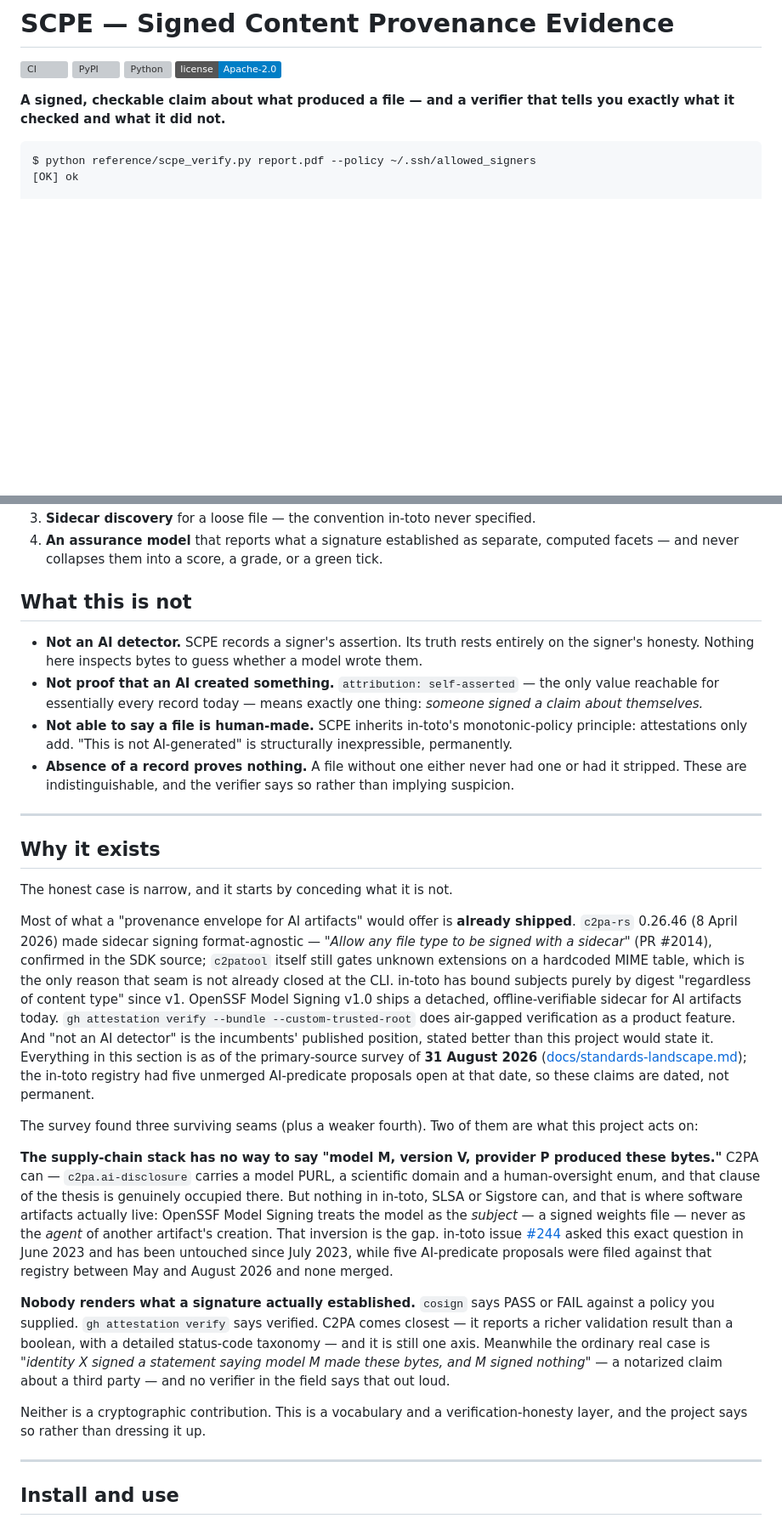
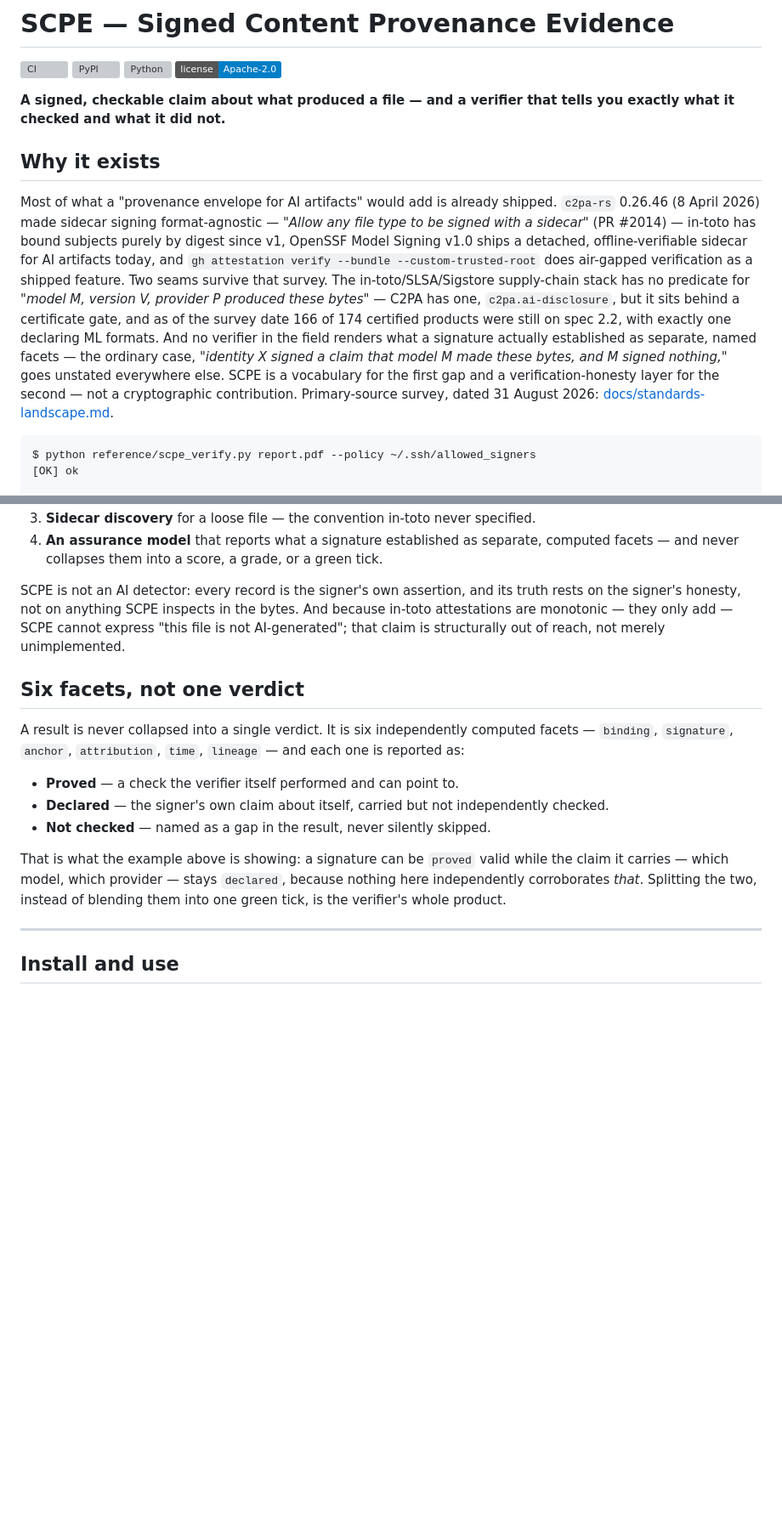
Before and after one commit to augbastos/scpe, a Markdown page: README.md, 2 parts joined by grey strips. Shown at 85% size. Rendered like a GitHub page; badges without logos; blank space fills up the shorter version; grey boxes are pictures that could not be loaded.

````diff
--- a/README.md
+++ b/README.md
@@ -9,6 +9,25 @@
 
 **A signed, checkable claim about what produced a file — and a verifier that tells you
 exactly what it checked and what it did not.**
+
+## Why it exists
+
+Most of what a "provenance envelope for AI artifacts" would add is already shipped.
+`c2pa-rs` 0.26.46 (8 April 2026) made sidecar signing format-agnostic — *"Allow any file
+type to be signed with a sidecar"* (PR #2014) — in-toto has bound subjects purely by
+digest since v1, OpenSSF Model Signing v1.0 ships a detached, offline-verifiable sidecar
+for AI artifacts today, and `gh attestation verify --bundle --custom-trusted-root` does
+air-gapped verification as a shipped feature. Two seams survive that survey. The
+in-toto/SLSA/Sigstore supply-chain stack has no predicate for *"model M, version V,
+provider P produced these bytes"* — C2PA has one, `c2pa.ai-disclosure`, but it sits
+behind a certificate gate, and as of the survey date 166 of 174 certified products were
+still on spec 2.2, with exactly one declaring ML formats. And no verifier in the field
+renders what a signature actually established as separate, named facets — the ordinary
+case, *"identity X signed a claim that model M made these bytes, and M signed
+nothing,"* goes unstated everywhere else. SCPE is a vocabulary for the first gap and a
+verification-honesty layer for the second — not a cryptographic contribution.
+Primary-source survey, dated 31 August 2026:
+[docs/standards-landscape.md](docs/standards-landscape.md).
 
 ```console
 $ python reference/scpe_verify.py report.pdf --policy ~/.ssh/allowed_signers
@@ -95,61 +114,26 @@ What SCPE adds is four things:
 4. **An assurance model** that reports what a signature established as separate, computed
    facets — and never collapses them into a score, a grade, or a green tick.
 
-## What this is not
+SCPE is not an AI detector: every record is the signer's own assertion, and its truth
+rests on the signer's honesty, not on anything SCPE inspects in the bytes. And because
+in-toto attestations are monotonic — they only add — SCPE cannot express "this file is
+not AI-generated"; that claim is structurally out of reach, not merely unimplemented.
 
-- **Not an AI detector.** SCPE records a signer's assertion. Its truth rests entirely on the
-  signer's honesty. Nothing here inspects bytes to guess whether a model wrote them.
-- **Not proof that an AI created something.** `attribution: self-asserted` — the only value
-  reachable for essentially every record today — means exactly one thing: *someone signed a
-  claim about themselves.*
-- **Not able to say a file is human-made.** SCPE inherits in-toto's monotonic-policy
-  principle: attestations only add. "This is not AI-generated" is structurally
-  inexpressible, permanently.
-- **Absence of a record proves nothing.** A file without one either never had one or had it
-  stripped. These are indistinguishable, and the verifier says so rather than implying
-  suspicion.
+## Six facets, not one verdict
 
----
+A result is never collapsed into a single verdict. It is six independently computed
+facets — `binding`, `signature`, `anchor`, `attribution`, `time`, `lineage` — and each
+one is reported as:
 
-## Why it exists
+- **Proved** — a check the verifier itself performed and can point to.
+- **Declared** — the signer's own claim about itself, carried but not independently
+  checked.
+- **Not checked** — named as a gap in the result, never silently skipped.
 
-The honest case is narrow, and it starts by conceding what it is not.
-
-Most of what a "provenance envelope for AI artifacts" would offer is **already shipped**.
-`c2pa-rs` 0.26.46 (8 April 2026) made sidecar signing format-agnostic — *"Allow any file type
-to be signed with a sidecar"* (PR #2014), confirmed in the SDK source; `c2patool` itself still
-gates unknown extensions on a hardcoded MIME table, which is the only reason that seam is not
-already closed at the CLI. in-toto has bound subjects purely by digest "regardless of content
-type" since v1. OpenSSF Model
-Signing v1.0 ships a detached, offline-verifiable sidecar for AI artifacts today.
-`gh attestation verify --bundle --custom-trusted-root` does air-gapped verification as a
-product feature. And "not an AI detector" is the incumbents' published position, stated
-better than this project would state it. Everything in this section is as of the primary-source survey of **31 August 2026**
-([docs/standards-landscape.md](docs/standards-landscape.md)); the in-toto registry had five
-unmerged AI-predicate proposals open at that date, so these claims are dated, not permanent.
-
-The survey found three surviving seams (plus a weaker fourth). Two of them are
-what this project acts on:
-
-**The supply-chain stack has no way to say "model M, version V, provider P produced these
-bytes."** C2PA can — `c2pa.ai-disclosure` carries a model PURL, a scientific domain and a
-human-oversight enum, and that clause of the thesis is genuinely occupied there. But nothing in
-in-toto, SLSA or Sigstore can, and that is where software artifacts actually live: OpenSSF
-Model Signing treats the model as the *subject* — a signed weights file — never as the *agent*
-of another artifact's creation. That inversion is the gap. in-toto issue
-[#244](https://github.com/in-toto/attestation/issues/244) asked this exact question in June
-2023 and has been untouched since July 2023, while five AI-predicate proposals were filed
-against that registry between May and August 2026 and none merged.
-
-**Nobody renders what a signature actually established.** `cosign` says PASS or FAIL against a
-policy you supplied. `gh attestation verify` says verified. C2PA comes closest — it reports a
-richer validation result than a boolean, with a detailed status-code taxonomy — and it is
-still one axis. Meanwhile the ordinary real case is
-*"identity X signed a statement saying model M made these bytes, and M signed nothing"* — a
-notarized claim about a third party — and no verifier in the field says that out loud.
-
-Neither is a cryptographic contribution. This is a vocabulary and a verification-honesty
-layer, and the project says so rather than dressing it up.
+That is what the example above is showing: a signature can be `proved` valid while the
+claim it carries — which model, which provider — stays `declared`, because nothing here
+independently corroborates *that*. Splitting the two, instead of blending them into one
+green tick, is the verifier's whole product.
 
 ---
 
````
Also changed, not shown: other parts of README.md (+18 -65 lines).
